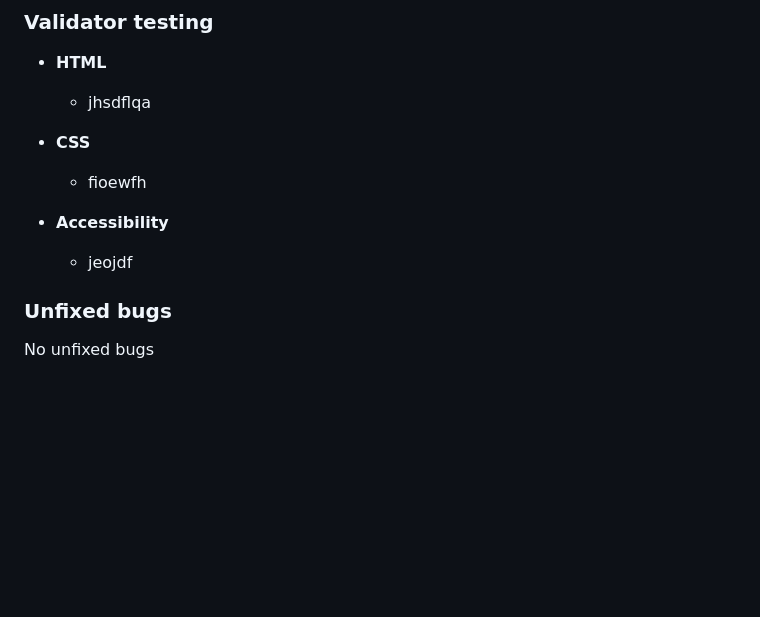
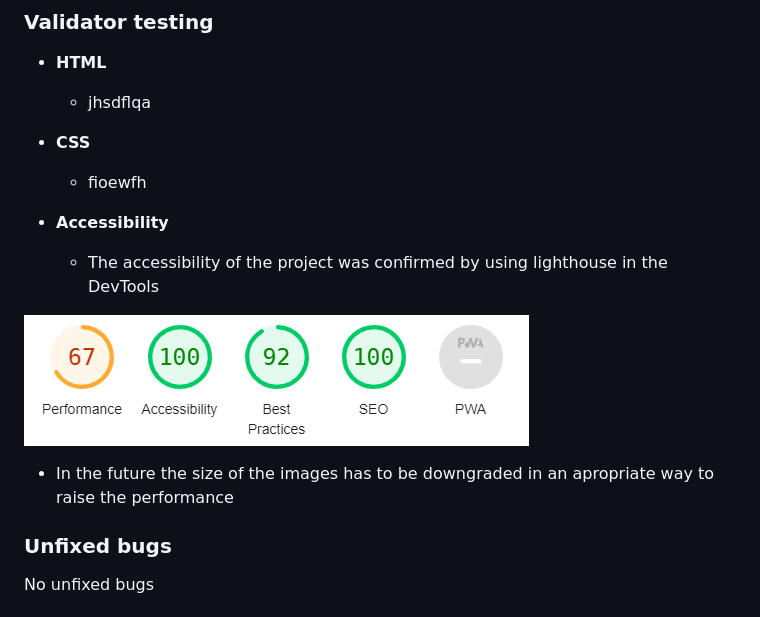
Before and after one commit to RenaSchott/Project1-J.E.Hummel, a Markdown page: README.md, the part around the change. GitHub-like rendering; pictures changed too: assets/readme-images/lighthouse.png (added); blank space fills up the shorter version.

Commit message:
Added text and image of the accessibility were added to the readme file

```diff
--- a/README.md
+++ b/README.md
@@ -74,7 +74,11 @@ can be seen on the fifth scretch of the wireframes for mobile size and in the im
   - fioewfh
 
 - **Accessibility**
-  - jeojdf
+  - The accessibility of the project was confirmed by using lighthouse in the DevTools
+
+![Image of the lighthouse performance](assets/readme-images/lighthouse.png)
+
+  - In the future the size of the images has to be downgraded in an apropriate way to raise the performance
 
 ### Unfixed bugs
 
```
